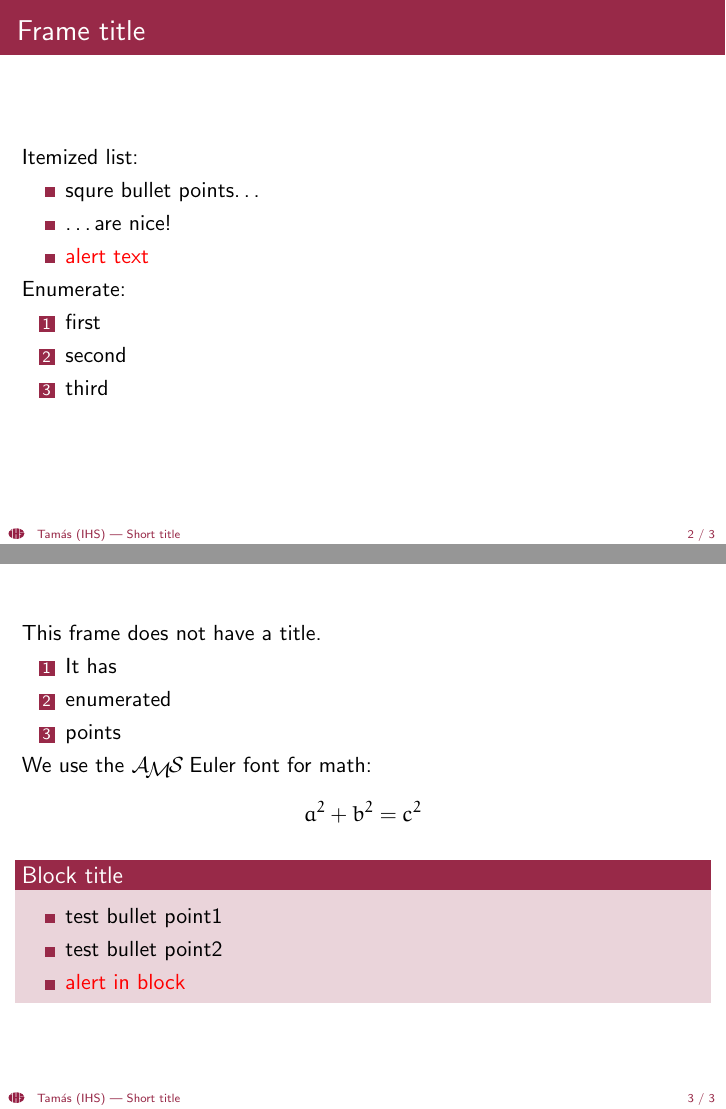
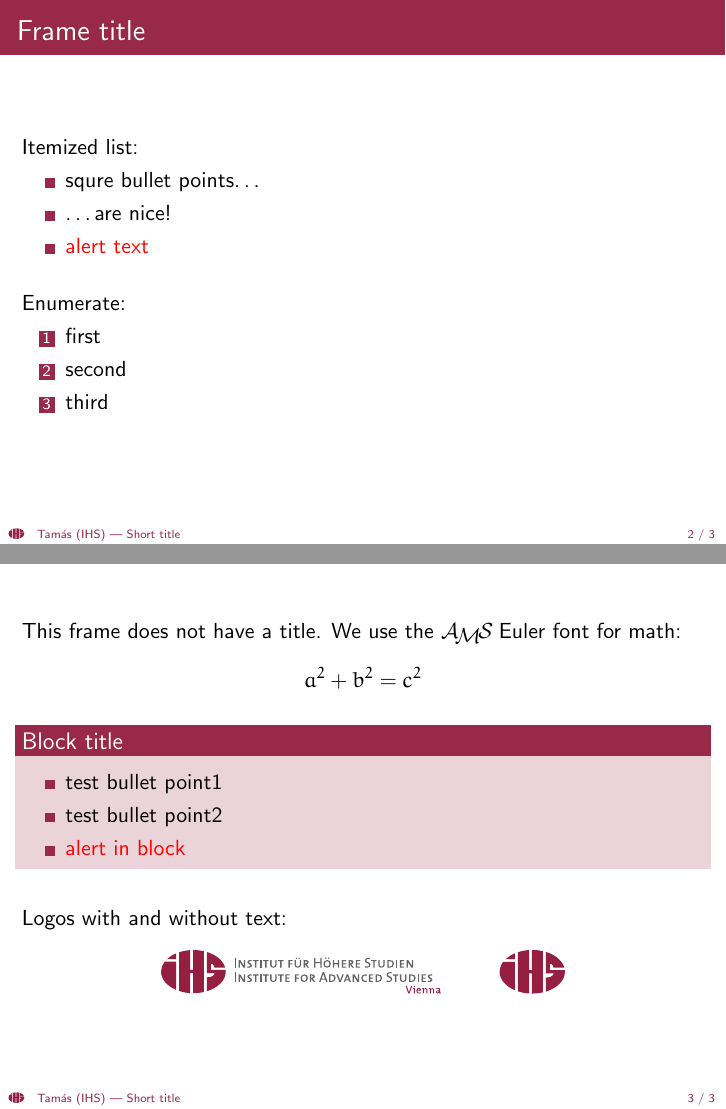
Before and after one commit to tpapp/ihs-beamer, LaTeX slides (example.tex): pages 2 and 3 of 3, joined at a grey line. Compiled offline with pdfLaTeX.

Commit message:
Rearranged example, included logos.

```diff
--- a/example.tex
+++ b/example.tex
@@ -24,6 +24,8 @@
   \item \alert{alert text}
   \end{itemize}
 
+  \bigskip
+
   Enumerate:
 
   \begin{enumerate}
@@ -35,13 +37,7 @@
 \end{frame}
 
 \begin{frame}
-  This frame does not have a title.
-  \begin{enumerate}
-  \item It has
-  \item enumerated
-  \item points
-  \end{enumerate}
-  We use the \AmS\ Euler font for math:
+  This frame does not have a title.  We use the \AmS\ Euler font for math:
   \begin{equation*}
     a^2+b^2=c^2
   \end{equation*}
@@ -54,6 +50,12 @@
     \end{itemize}
   \end{block}
 
+  \bigskip
+
+  Logos with and without text:
+  \begin{center}
+    \IHSlogotext[height=2em] \hspace{2em} \IHSlogo[height=2em]
+  \end{center}
 \end{frame}
 
 \end{document}
```
Also changed, not shown: example.pdf.
